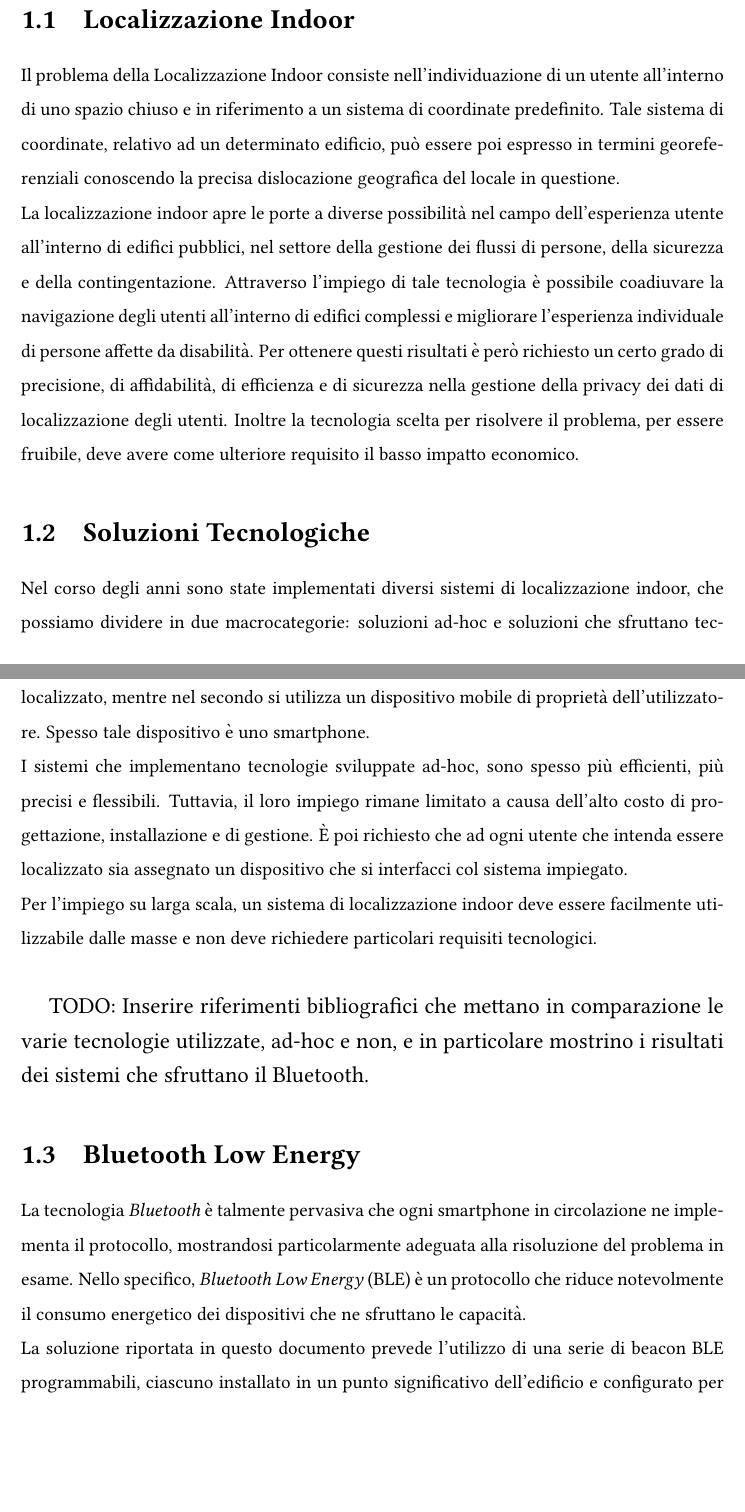
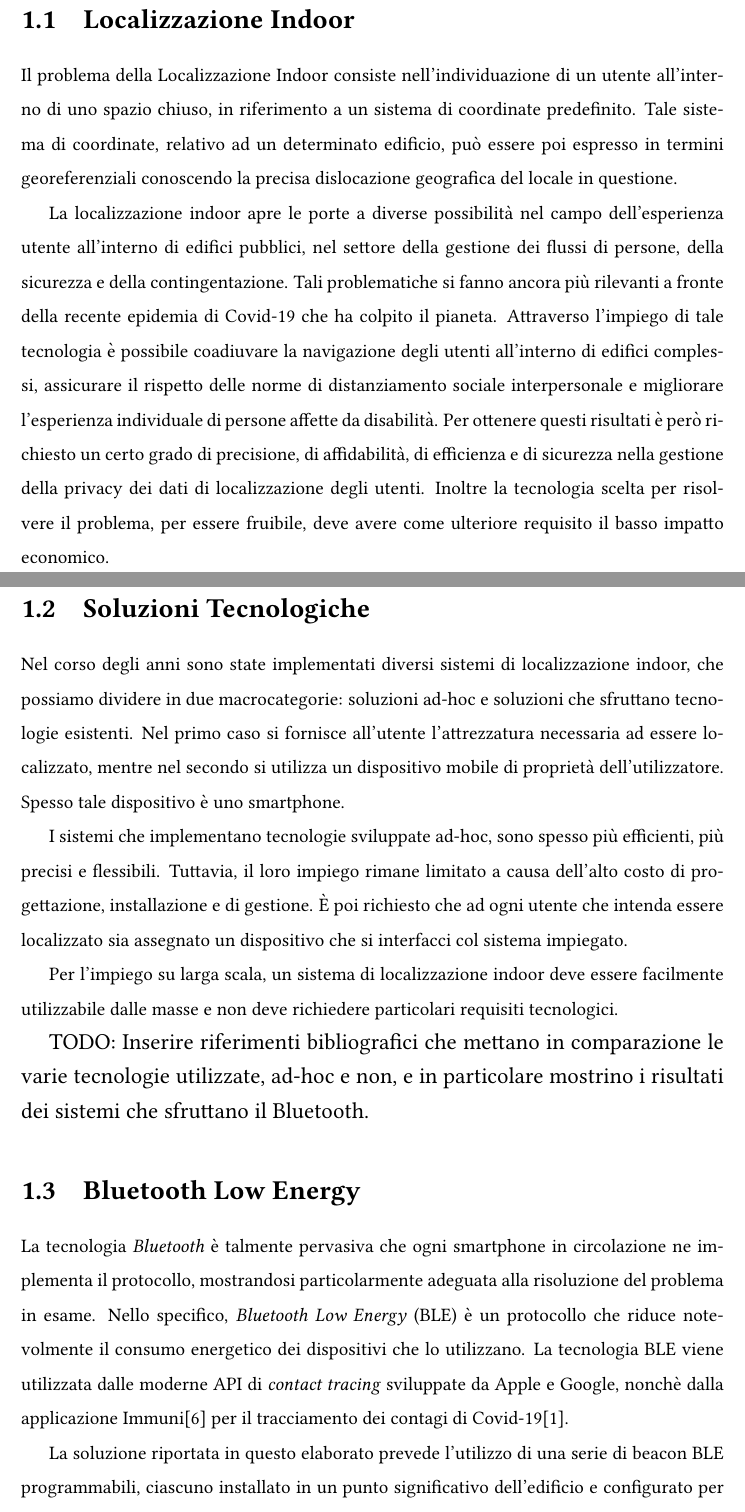
Before and after one commit to crybot/indoor-localization-deep-learning, a LaTeX document (main.tex, which reads latex/introduction/introduzione.tex): two parts of pages 6 and 7 of 37, joined at a grey line, cut so that both start at the same text, the shorter picture padded with empty space. Compiled offline with pdfLaTeX; TikZ figures are drawn from their code, not taken from saved files.

Commit message:
Add references to the Covid-19 pandemic and possible uses of the proposed solution

```diff
--- a/latex/introduction/introduzione.tex
+++ b/latex/introduction/introduzione.tex
@@ -3,50 +3,59 @@
 %Problema
 \section{Localizzazione Indoor}
 Il problema della Localizzazione Indoor consiste nell'individuazione di un
-utente all'interno di uno spazio chiuso e in riferimento a un sistema di
+utente all'interno di uno spazio chiuso, in riferimento a un sistema di
 coordinate predefinito. Tale sistema di coordinate, relativo ad un determinato
 edificio, può essere poi espresso in termini georeferenziali conoscendo la
-precisa dislocazione geografica del locale in questione. \\
+precisa dislocazione geografica del locale in questione.
+
 La localizzazione indoor apre le porte a diverse possibilità nel campo
-dell'esperienza utente all'interno di edifici pubblici, nel settore
-della gestione dei flussi di persone, della sicurezza e della contingentazione.
-Attraverso l'impiego di tale tecnologia è possibile coadiuvare la navigazione
-degli utenti all'interno di edifici complessi e migliorare l'esperienza
-individuale di persone affette da disabilità. Per ottenere questi risultati è
-però richiesto un certo grado di precisione, di affidabilità, di efficienza e
-di sicurezza nella gestione della privacy dei dati di localizzazione degli
-utenti. Inoltre la tecnologia scelta per risolvere il problema, per essere
-fruibile, deve avere come ulteriore requisito il basso impatto economico.
+dell'esperienza utente all'interno di edifici pubblici, nel settore della
+gestione dei flussi di persone, della sicurezza e della contingentazione. Tali
+problematiche si fanno ancora più rilevanti a fronte della recente epidemia di
+Covid-19 che ha colpito il pianeta. Attraverso l'impiego di tale tecnologia è
+possibile coadiuvare la navigazione degli utenti all'interno di edifici
+complessi, assicurare il rispetto delle norme di distanziamento sociale
+interpersonale e migliorare l'esperienza individuale di persone affette da
+disabilità. Per ottenere questi risultati è però richiesto un certo grado di
+precisione, di affidabilità, di efficienza e di sicurezza nella gestione della
+privacy dei dati di localizzazione degli utenti. Inoltre la tecnologia scelta
+per risolvere il problema, per essere fruibile, deve avere come ulteriore
+requisito il basso impatto economico.
 
 \section{Soluzioni Tecnologiche}
 %Letteratura
-Nel corso degli anni sono state implementati diversi sistemi di
-localizzazione indoor, che possiamo dividere in due macrocategorie: soluzioni
-ad-hoc e soluzioni che sfruttano tecnologie esistenti. Nel primo caso si
-fornisce all'utente l'attrezzatura necessaria ad essere localizzato, mentre nel
-secondo si utilizza un dispositivo mobile di proprietà dell'utilizzatore.
-Spesso tale dispositivo è uno smartphone. \\ I sistemi che implementano
-tecnologie sviluppate ad-hoc, sono spesso più efficienti, più precisi e
-flessibili. Tuttavia, il loro impiego rimane limitato a causa dell'alto costo
-di progettazione, installazione e di gestione. È poi richiesto che ad ogni
-utente che intenda essere localizzato sia assegnato un dispositivo che si
-interfacci col sistema impiegato. \\
+Nel corso degli anni sono state implementati diversi sistemi di localizzazione
+indoor, che possiamo dividere in due macrocategorie: soluzioni ad-hoc e
+soluzioni che sfruttano tecnologie esistenti. Nel primo caso si fornisce
+all'utente l'attrezzatura necessaria ad essere localizzato, mentre nel secondo
+si utilizza un dispositivo mobile di proprietà dell'utilizzatore.  Spesso tale
+dispositivo è uno smartphone.
+
+I sistemi che implementano tecnologie sviluppate ad-hoc, sono spesso più
+efficienti, più precisi e flessibili. Tuttavia, il loro impiego rimane limitato
+a causa dell'alto costo di progettazione, installazione e di gestione. È poi
+richiesto che ad ogni utente che intenda essere localizzato sia assegnato un
+dispositivo che si interfacci col sistema impiegato.
+
 Per l'impiego su larga scala, un sistema di localizzazione indoor deve essere
 facilmente utilizzabile dalle masse e non deve richiedere particolari requisiti
-tecnologici.  \\
+tecnologici.
 
 {\large TODO: Inserire riferimenti bibliografici che mettano in comparazione le
   varie tecnologie utilizzate, ad-hoc e non, e in particolare mostrino i
   risultati dei sistemi che sfruttano il Bluetooth.}
 
 \section{Bluetooth Low Energy}
-La tecnologia \emph{Bluetooth} è talmente pervasiva che
-ogni smartphone in circolazione ne implementa il protocollo, mostrandosi
-particolarmente adeguata alla risoluzione del problema in esame. Nello
-specifico, \emph{Bluetooth Low Energy} (BLE) è un protocollo che riduce
-notevolmente il consumo energetico dei dispositivi che ne sfruttano le
-capacità. \\
-La soluzione riportata in questo documento prevede l'utilizzo di una serie di
+La tecnologia \emph{Bluetooth} è talmente pervasiva che ogni smartphone in
+circolazione ne implementa il protocollo, mostrandosi particolarmente adeguata
+alla risoluzione del problema in esame. Nello specifico, \emph{Bluetooth Low
+  Energy} (BLE) è un protocollo che riduce notevolmente il consumo energetico
+dei dispositivi che lo utilizzano. La tecnologia BLE viene utilizzata dalle
+moderne API di \emph{contact tracing} sviluppate da Apple e Google, nonchè
+dalla applicazione Immuni\cite{immuni} per il tracciamento dei contagi di
+Covid-19\cite{apple-google}.
+
+La soluzione riportata in questo elaborato prevede l'utilizzo di una serie di
 beacon BLE programmabili, ciascuno installato in un punto significativo
 dell'edificio e configurato per emettere un segnale broadcast con una frequenza
 di circa 50Hz. La potenza dei segnali viene quindi utilizzata per produrre,
```
Also changed, not shown: references.bib (+13 -0 lines), main.pdf, latex/introduction/introduzione.tex (14 more changed lines).
